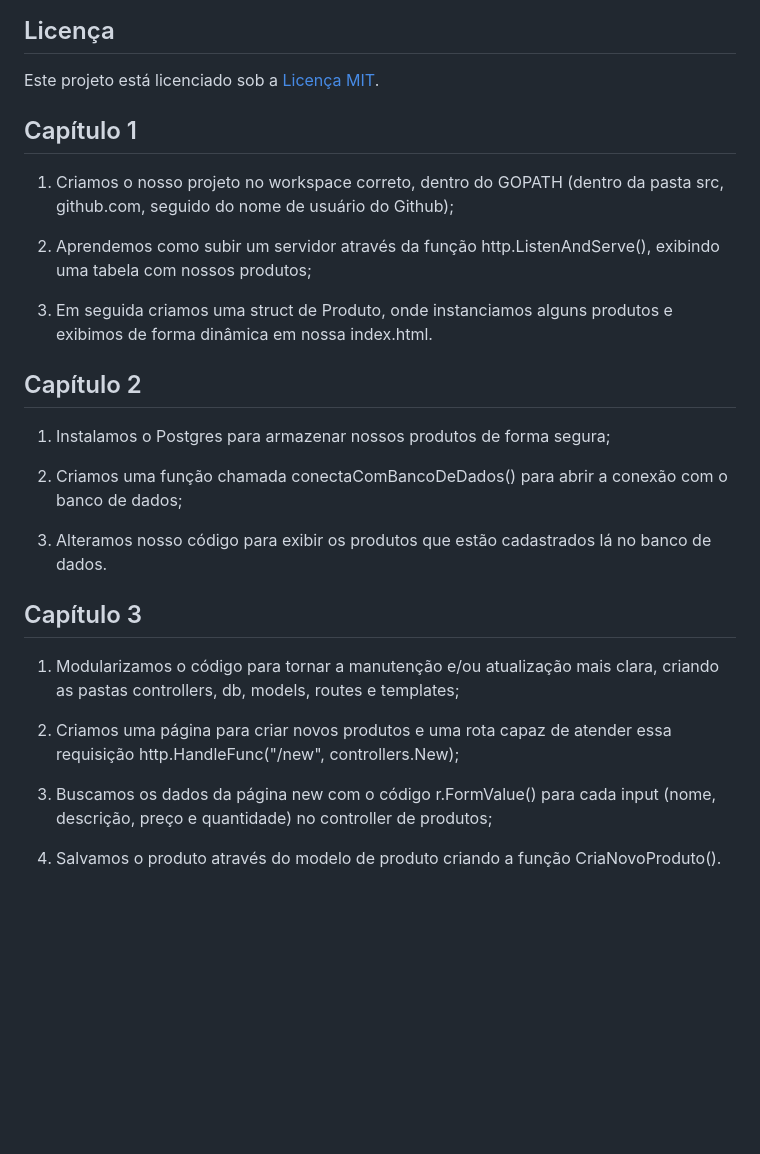
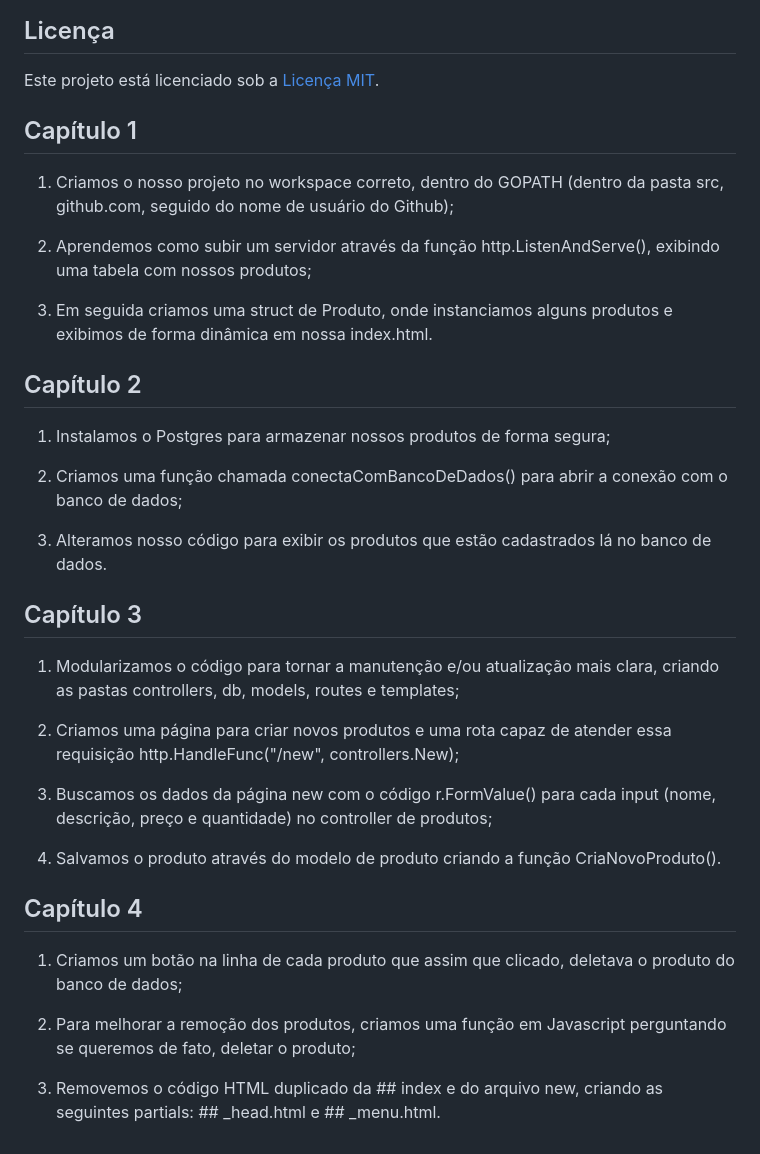
Before and after one commit to guilhermevicente-hub/Aplicacao-web-GO, a Markdown page: README.md, the part around the change. GitHub-like rendering; blank space fills up the shorter version.

```diff
--- a/README.md
+++ b/README.md
@@ -58,6 +58,7 @@ Se você encontrar problemas ou tiver sugestões para melhorias, sinta-se à von
 
 Este projeto está licenciado sob a [Licença MIT](LICENSE).
 
+
 ## Capítulo 1
 
 1. Criamos o nosso projeto no workspace correto, dentro do GOPATH (dentro da pasta src, github.com, seguido do nome de usuário do Github);
@@ -66,6 +67,7 @@ Este projeto está licenciado sob a [Licença MIT](LICENSE).
 
 3. Em seguida criamos uma struct de Produto, onde instanciamos alguns produtos e exibimos de forma dinâmica em nossa index.html.
 
+
 ## Capítulo 2
 
 1. Instalamos o Postgres para armazenar nossos produtos de forma segura;
@@ -73,6 +75,7 @@ Este projeto está licenciado sob a [Licença MIT](LICENSE).
 2. Criamos uma função chamada conectaComBancoDeDados() para abrir a conexão com o banco de dados;
 
 3. Alteramos nosso código para exibir os produtos que estão cadastrados lá no banco de dados.
+
 
 ## Capítulo 3
 
@@ -83,3 +86,12 @@ Este projeto está licenciado sob a [Licença MIT](LICENSE).
 3. Buscamos os dados da página new com o código r.FormValue() para cada input (nome, descrição, preço e quantidade) no controller de produtos;
 
 4. Salvamos o produto através do modelo de produto criando a função CriaNovoProduto().
+
+
+## Capítulo 4
+
+1. Criamos um botão na linha de cada produto que assim que clicado, deletava o produto do banco de dados;
+
+2. Para melhorar a remoção dos produtos, criamos uma função em Javascript perguntando se queremos de fato, deletar o produto;
+
+3. Removemos o código HTML duplicado da ## index e do arquivo new, criando as seguintes partials: ## _head.html e ## _menu.html.
```
